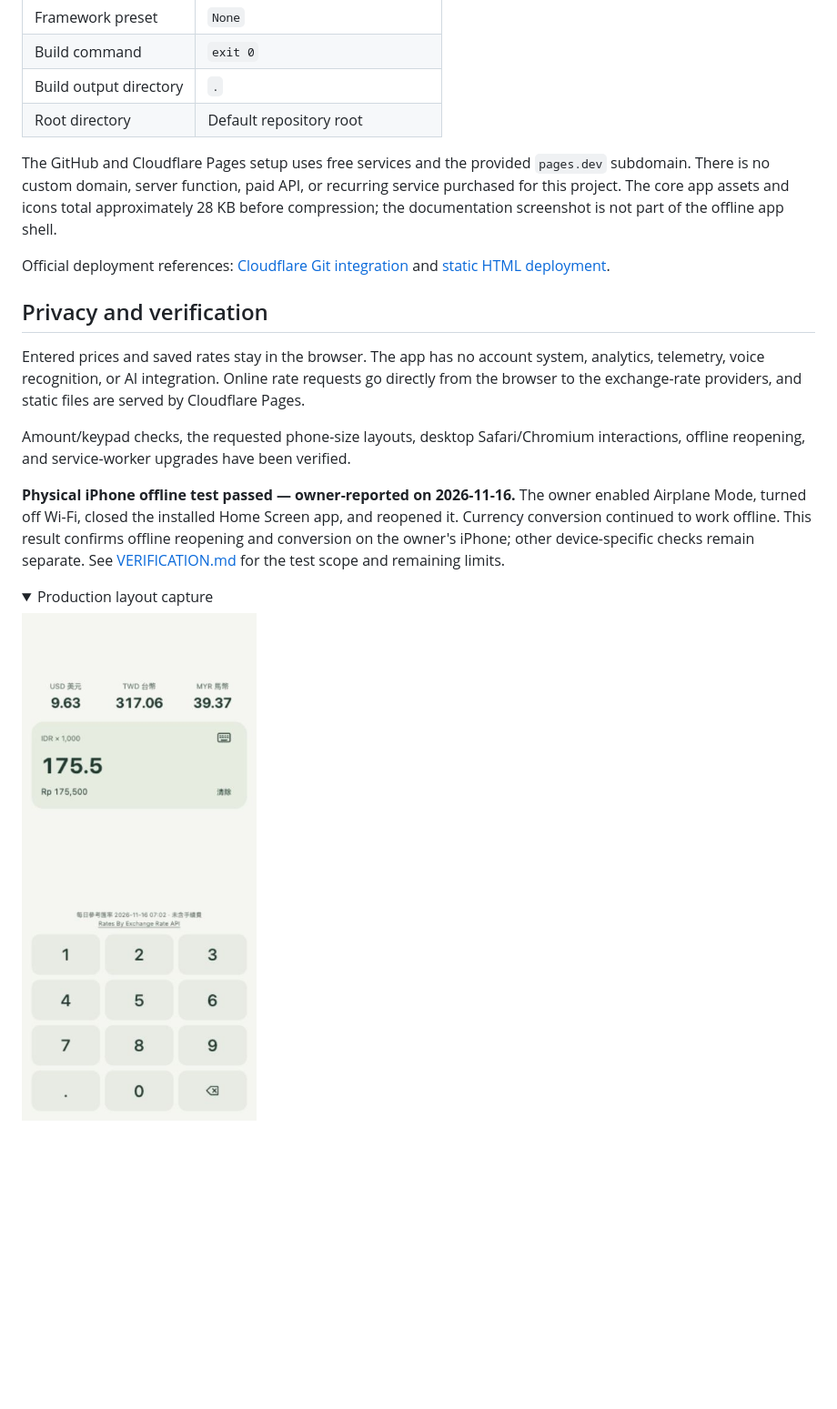
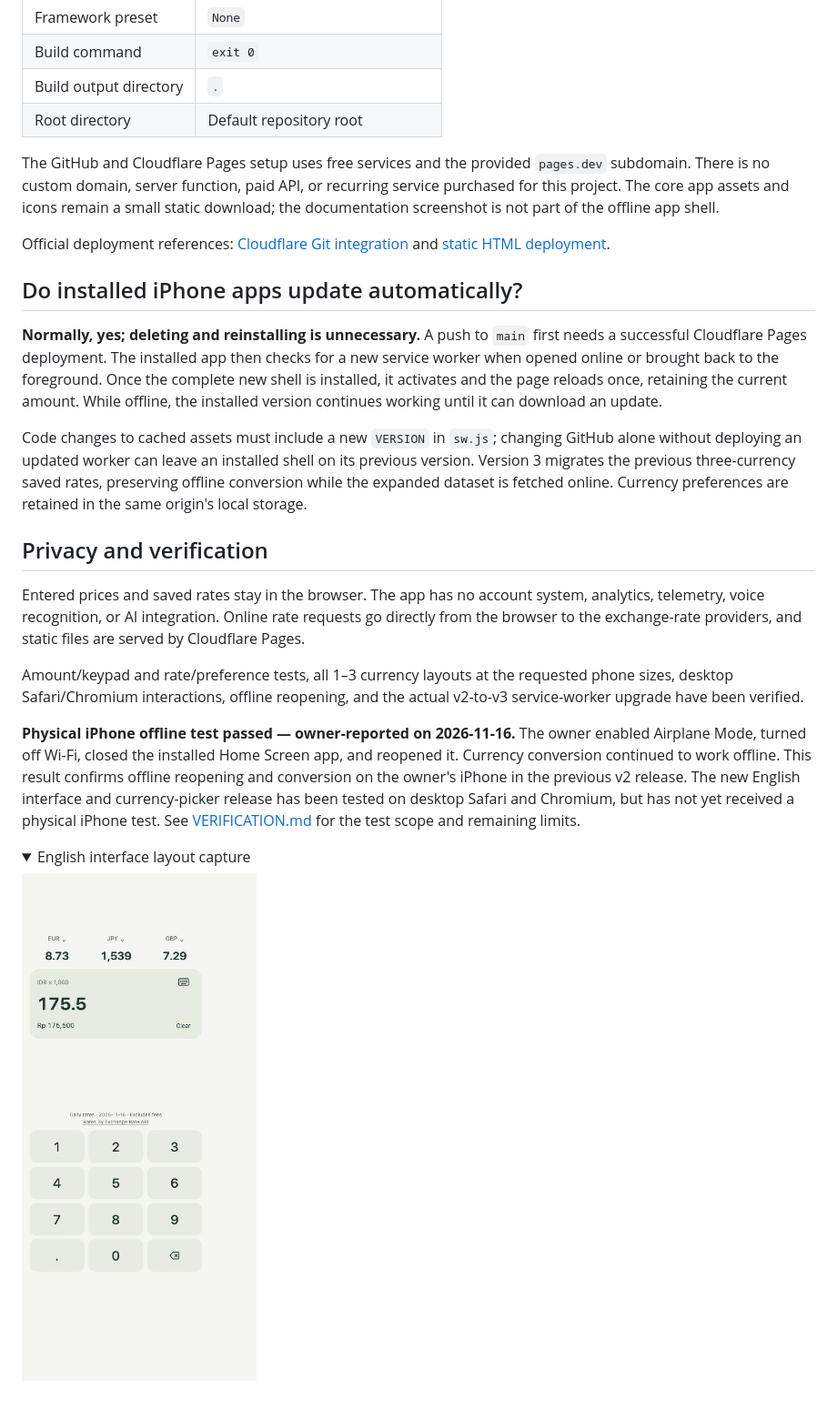
Before and after one commit to ronnieurhomie/rupiah-pocket, a Markdown page: README.md, the part around one of its changes. Shown at 91% size. GitHub-like rendering; pictures changed too: docs/iphone-layout.jpg; folded sections open; blank space fills up the shorter version.

Commit message:
Add English interface and persistent choice of one to three currencies

```diff
--- a/README.md
+++ b/README.md
@@ -133,20 +145,26 @@ The public GitHub repository is the source of truth. **Cloudflare Pages** serves
 | Build output directory | `.` |
 | Root directory | Default repository root |
 
-The GitHub and Cloudflare Pages setup uses free services and the provided `pages.dev` subdomain. There is no custom domain, server function, paid API, or recurring service purchased for this project. The core app assets and icons total approximately 28 KB before compression; the documentation screenshot is not part of the offline app shell.
+The GitHub and Cloudflare Pages setup uses free services and the provided `pages.dev` subdomain. There is no custom domain, server function, paid API, or recurring service purchased for this project. The core app assets and icons remain a small static download; the documentation screenshot is not part of the offline app shell.
 
 Official deployment references: [Cloudflare Git integration](https://developers.cloudflare.com/pages/get-started/git-integration/) and [static HTML deployment](https://developers.cloudflare.com/pages/framework-guides/deploy-anything/).
+
+## Do installed iPhone apps update automatically?
+
+**Normally, yes; deleting and reinstalling is unnecessary.** A push to `main` first needs a successful Cloudflare Pages deployment. The installed app then checks for a new service worker when opened online or brought back to the foreground. Once the complete new shell is installed, it activates and the page reloads once, retaining the current amount. While offline, the installed version continues working until it can download an update.
+
+Code changes to cached assets must include a new `VERSION` in `sw.js`; changing GitHub alone without deploying an updated worker can leave an installed shell on its previous version. Version 3 migrates the previous three-currency saved rates, preserving offline conversion while the expanded dataset is fetched online. Currency preferences are retained in the same origin's local storage.
 
 ## Privacy and verification
 
 Entered prices and saved rates stay in the browser. The app has no account system, analytics, telemetry, voice recognition, or AI integration. Online rate requests go directly from the browser to the exchange-rate providers, and static files are served by Cloudflare Pages.
 
-Amount/keypad checks, the requested phone-size layouts, desktop Safari/Chromium interactions, offline reopening, and service-worker upgrades have been verified.
+Amount/keypad and rate/preference tests, all 1–3 currency layouts at the requested phone sizes, desktop Safari/Chromium interactions, offline reopening, and the actual v2-to-v3 service-worker upgrade have been verified.
 
-**Physical iPhone offline test passed — owner-reported on 2026-11-16.** The owner enabled Airplane Mode, turned off Wi-Fi, closed the installed Home Screen app, and reopened it. Currency conversion continued to work offline. This result confirms offline reopening and conversion on the owner's iPhone; other device-specific checks remain separate. See [VERIFICATION.md](VERIFICATION.md) for the test scope and remaining limits.
+**Physical iPhone offline test passed — owner-reported on 2026-11-16.** The owner enabled Airplane Mode, turned off Wi-Fi, closed the installed Home Screen app, and reopened it. Currency conversion continued to work offline. This result confirms offline reopening and conversion on the owner's iPhone in the previous v2 release. The new English interface and currency-picker release has been tested on desktop Safari and Chromium, but has not yet received a physical iPhone test. See [VERIFICATION.md](VERIFICATION.md) for the test scope and remaining limits.
 
 <details>
-<summary>Production layout capture</summary>
+<summary>English interface layout capture</summary>
 
 ![Rupiah Pocket at a 390 × 844 CSS-pixel viewport](docs/iphone-layout.jpg)
 
```
Also changed, not shown: other parts of README.md (+23 -11 lines), VERIFICATION.md (+39 -50 lines), 8 other files.
